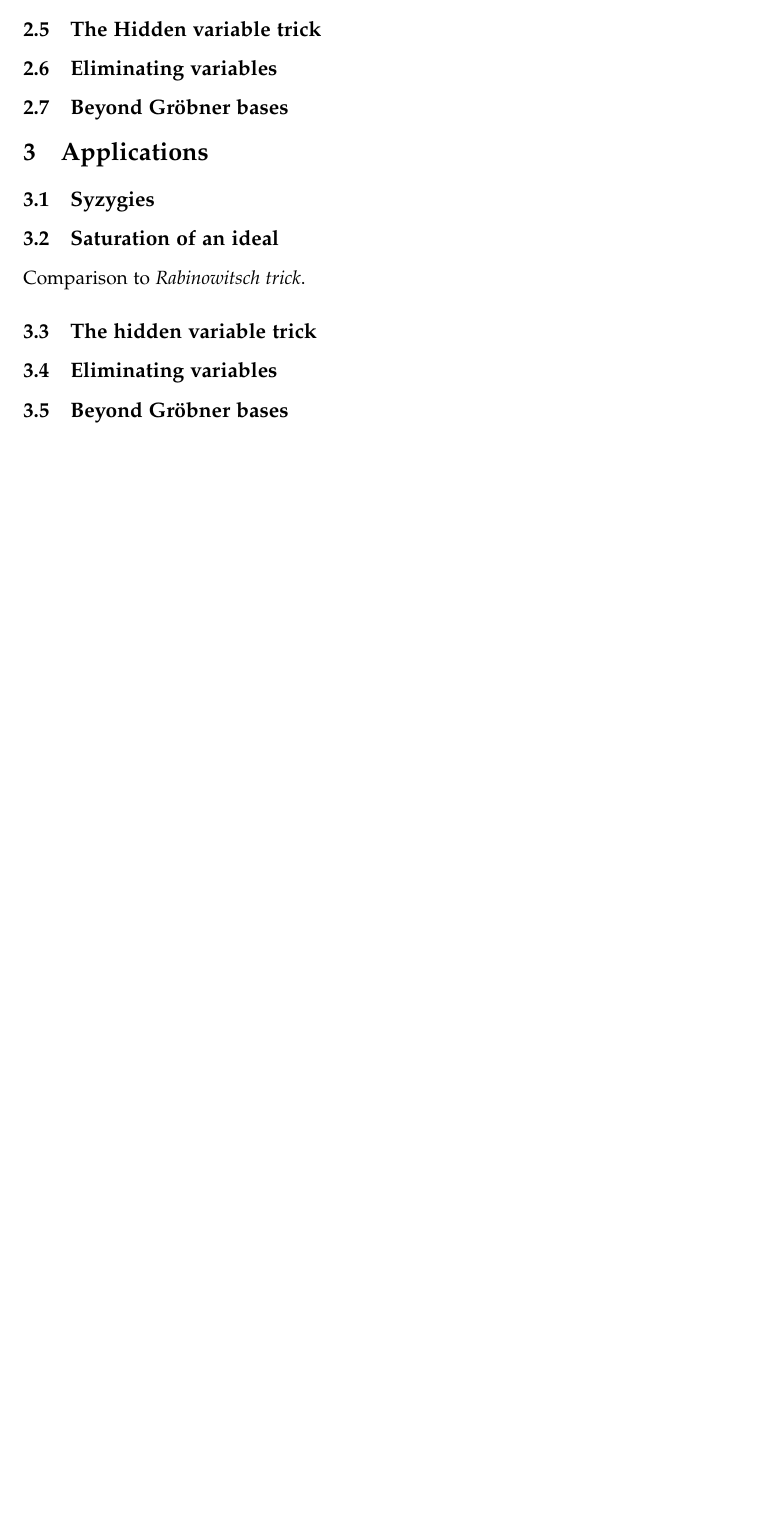
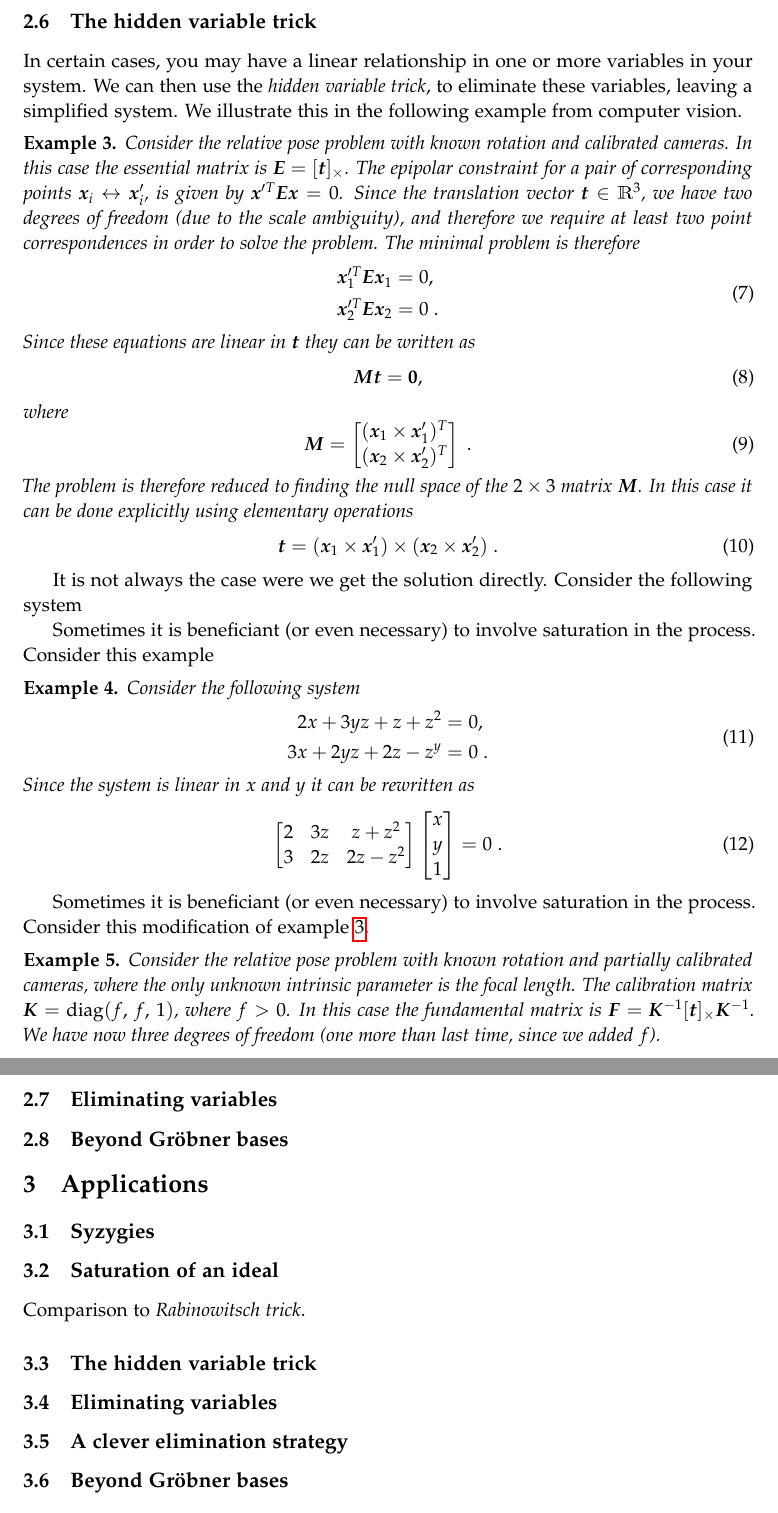
Before and after one commit to marcusvaltonen/alggeom_lecture, a LaTeX document (alggeom_lecture_marcus.tex): part of page 3 of 3 before the commit and two parts of pages 4 and 5 of 5 after it, the two joined at a grey line, cut so that both start at the same text, the shorter picture padded with empty space. Compiled offline with pdfLaTeX.

Commit message:
More stuff

```diff
--- a/alggeom_lecture_marcus.tex
+++ b/alggeom_lecture_marcus.tex
@@ -21,11 +21,14 @@
 \usepackage[font=footnotesize,labelfont=bf]{caption}
 \usepackage[font=footnotesize,labelfont=bf]{subcaption}
 \usepackage{hyphenat}
+\usepackage[inline]{enumitem}
 
 \usepackage{mathrsfs}
 \newtheorem{theorem}{Theorem}
 \newtheorem{corollary}{Corollary}
 \newtheorem{prop}{Proposition}
+\newtheorem{example}{Example}
+\newtheorem{definition}{Definition}
 
 % Math in header should be boldface
 \makeatletter
@@ -55,6 +58,7 @@
 \newcommand{\Z}{\ensuremath{\mathbbm{Z}}}
 \newcommand{\Q}{\ensuremath{\mathbbm{Q}}}
 \newcommand{\R}{\ensuremath{\mathbbm{R}}}
+\newcommand{\K}{\ensuremath{\mathbbm{K}}}
 \newcommand{\C}{\ensuremath{\mathbbm{C}}}
 
 \newcommand{\lr}{\ensuremath{\mathrm{\quad\Leftrightarrow\quad}}}
@@ -71,6 +75,7 @@
 \DeclareMathOperator{\nulldim}{nulldim}
 \DeclareMathOperator{\rank}{rank}
 \DeclareMathOperator{\lt}{LT}
+\DeclareMathOperator{\sat}{Sat}
 \newcommand{\Rop}[1]{\mathcal{R}_{#1}}
 
 \makeatletter
@@ -83,6 +88,7 @@
 \makeatother
 
 \usepackage{hyperref}
+\usepackage{cleveref}
 
 
 %----------------------------------------------------------------------------------------
@@ -199,10 +251,86 @@ action matrix and compute the eigenvalues and eigenvectors to extract the soluti
 
 
+\subsection{The hidden variable trick}
+In certain cases, you may have a linear relationship in one or more variables in your system.
+We can then use the~\emph{hidden variable trick}, to eliminate these variables,
+leaving a simplified system. We illustrate this in the following example from computer vision.
+
+\begin{example}\label{ex:hidden1}
+Consider the relative pose problem with known rotation and calibrated cameras.
+In this case the essential matrix is $\mat{E} = [\mat{t}]_\times$. The epipolar constraint
+for a pair of corresponding points $\mat{x}_i\leftrightarrow\mat{x}_i'$,
+is given by $\mat{x}'^T\mat{E}\mat{x}=0$. Since the translation vector~$\mat{t}\in\R^3$,
+we have two degrees of freedom (due to the scale ambiguity), and therefore we require at least
+two point correspondences in order to solve the problem. The minimal problem is therefore
+\begin{equation}
+\begin{aligned}
+    \mat{x}_1'^T\mat{E}\mat{x}_1 &= 0, \\
+    \mat{x}_2'^T\mat{E}\mat{x}_2 &= 0\;.
+\end{aligned}
+\end{equation}
+Since these equations are linear in $\mat{t}$ they can be written as
+\begin{equation}
+    \mat{Mt} = \mat{0},
+\end{equation}
+where
+\begin{equation}
+\mat{M} = \begin{bmatrix}
+    (\mat{x}_1\times\mat{x}_1')^\T \\
+    (\mat{x}_2\times\mat{x}_2')^\T
+\end{bmatrix}\;.
+\end{equation}
+The problem is therefore reduced to finding the null space of the $2\times 3$ matrix~$\mat{M}$.
+In this case it can be done explicitly using elementary operations
+\begin{equation}\label{eq:2pt_optimal}
+    \mat{t} = (\mat{x}_1\times\mat{x}_1') \times (\mat{x}_2\times\mat{x}_2')\;.
+\end{equation}
+\end{example}
+
+It is not always the case were we get the solution directly.
+Consider the following system
+
+Sometimes it is beneficiant (or even necessary) to involve saturation in the process.
+Consider this example
+\begin{example}
+Consider the following system
+\begin{equation}
+\begin{aligned}
+2x + 3yz + z + z^2 &= 0, \\
+3x + 2yz + 2z - z^y &= 0\;.
+\end{aligned}
+\end{equation}
+Since the system is linear in $x$ and $y$ it can be rewritten as
+\begin{equation}
+\begin{bmatrix}
+ 2  & 3z & z + z^2 \\
+ 3  & 2z & 2z - z^2
+\end{bmatrix}
+\begin{bmatrix}
+x \\
+y \\
+1
+\end{bmatrix}
+= 0\;.
+\end{equation}
+\end{example}
+
+Sometimes it is beneficiant (or even necessary) to involve saturation in the process.
+Consider this modification of~\cref{ex:hidden1}.
+\begin{example}
+
+Consider the relative pose problem with known rotation and partially calibrated cameras,
+where the only unknown intrinsic parameter is the focal length. The calibration matrix
+$\mat{K} = \diag(f,\,f,\,1)$, where~$f>0$.
+In this case the fundamental matrix is $\mat{F} = \mat{K}^{-1}[\mat{t}]_\times\mat{K}^{-1}$.
+% Note that, $\mat{K}^{-1} = \diag(f^{-1},\,f^{-1},\,1)$,
+We have now three degrees of freedom (one more than last time, since we added~$f$).
 
 
-\subsection{Saturation of an ideal}
-\subsection{The Hidden variable trick}
+\end{example}
+
+
 \subsection{Eliminating variables}
+
 \subsection{Beyond Gröbner bases}
 
 \section{Applications}
@@ -211,6 +339,7 @@ action matrix and compute the eigenvalues and eigenvectors to extract the soluti
 Comparison to \emph{Rabinowitsch trick}.
 \subsection{The hidden variable trick}
 \subsection{Eliminating variables}
+\subsection{A clever elimination strategy}
 \subsection{Beyond Gröbner bases}
 
 \bibliographystyle{apalike}
```
Also changed, not shown: alggeom_lecture_marcus.tex (48 more changed lines).
